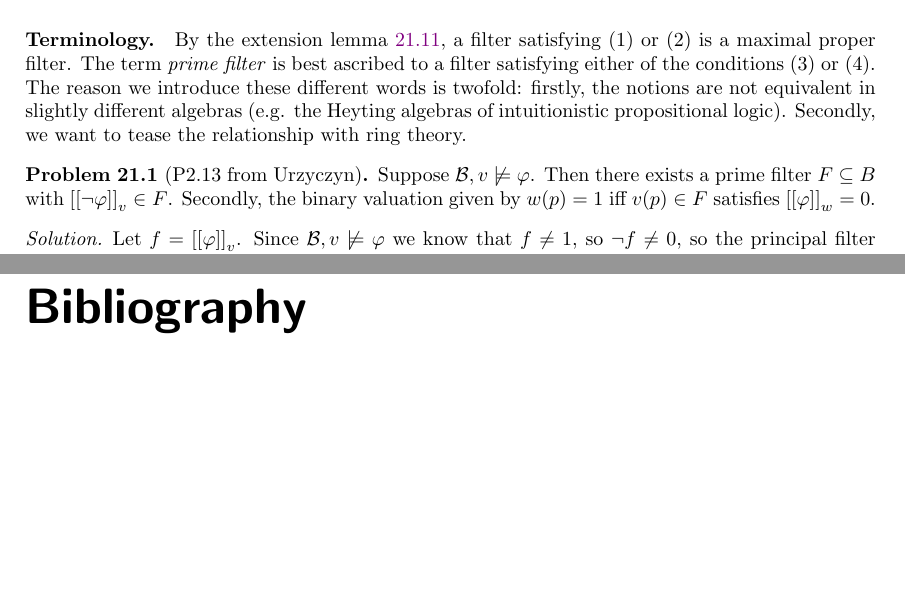
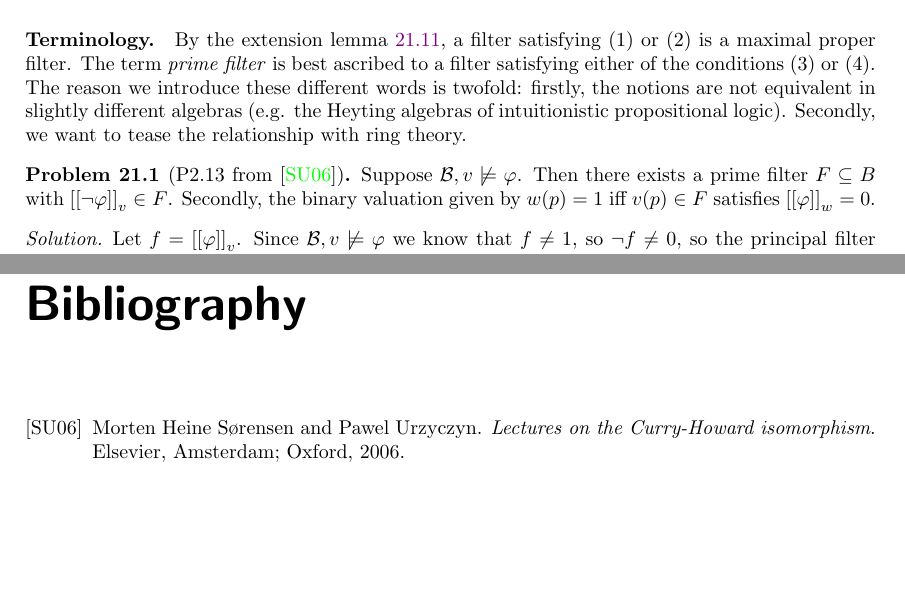
Before and after one commit to sea-of-fog/Mathbook, a LaTeX thesis (main.tex, which reads bibfile.bib, boolean.tex): two parts of pages 85 and 88 of 88, joined at a grey line, cut so that both start at the same text, the shorter picture padded with empty space. Compiled offline with pdfLaTeX.

Commit message:
cont: add references to SU06 in Boolean algebras

```diff
--- a/bibfile.bib
+++ b/bibfile.bib
@@ -1,4 +1,4 @@
-@book{Urzy06,
+@book{SU06,
   address = {Amsterdam; Oxford},
   author = {Sørensen, Morten Heine and Urzyczyn, Pawel},
   biburl = {https://www.bibsonomy.org/bibtex/2b1e23963813aa08af04c6045b272ebf9/gdmcbain},
--- a/boolean.tex
+++ b/boolean.tex
@@ -187,7 +187,7 @@ For the upward implication, \( F \ni 1 = a \vee \neg a \), so at least one of \(
 
 \paragraph{Terminology.} By the extension lemma \ref{BooleanFilterExtension}, a filter satisfying \( (1) \) or   \( (2) \) is a maximal proper filter. The term \emph{prime filter} is best ascribed to a filter satisfying either of the conditions \( (3) \) or \( (4) \). The reason we introduce these different words is twofold: firstly, the notions are not equivalent in slightly different algebras (e.g. the Heyting algebras of intuitionistic propositional logic). Secondly, we want to tease the relationship with ring theory.
 
-\begin{problem}[P2.13 from Urzyczyn]
+\begin{problem}[P2.13 from \cite{SU06}]
     Suppose \( \mathcal{B}, v \not\models \varphi \). Then there exists a prime filter \( F \subseteq B \) with \( \left[ \left[ \neg\varphi \right] \right]_v \in F\). Secondly, the binary valuation given by \( w(p) = 1 \) iff \( v(p) \in F \) satisfies \( \left[ \left[ \varphi \right] \right]_w = 0 \).
 \end{problem}
 
```
Also changed, not shown: main.pdf, mots.pdf, boolean.tex (4 more changed lines).
